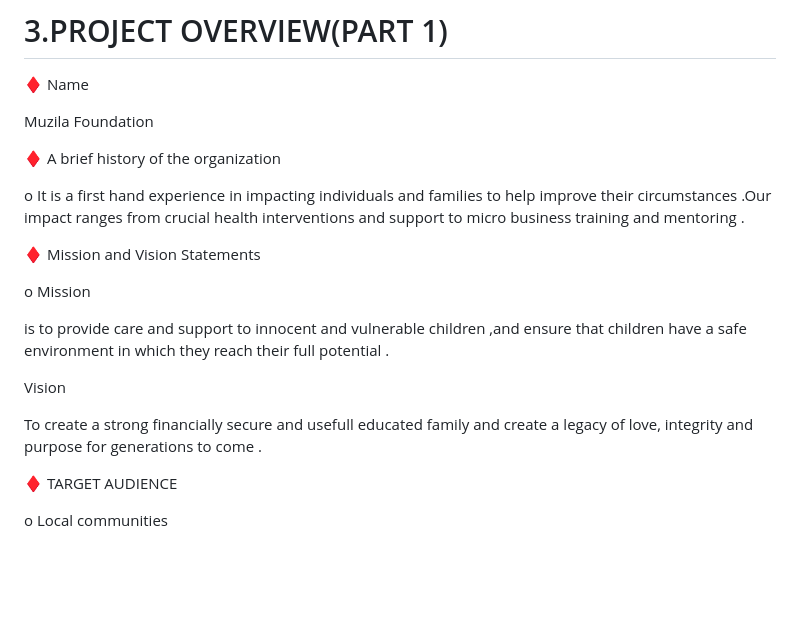
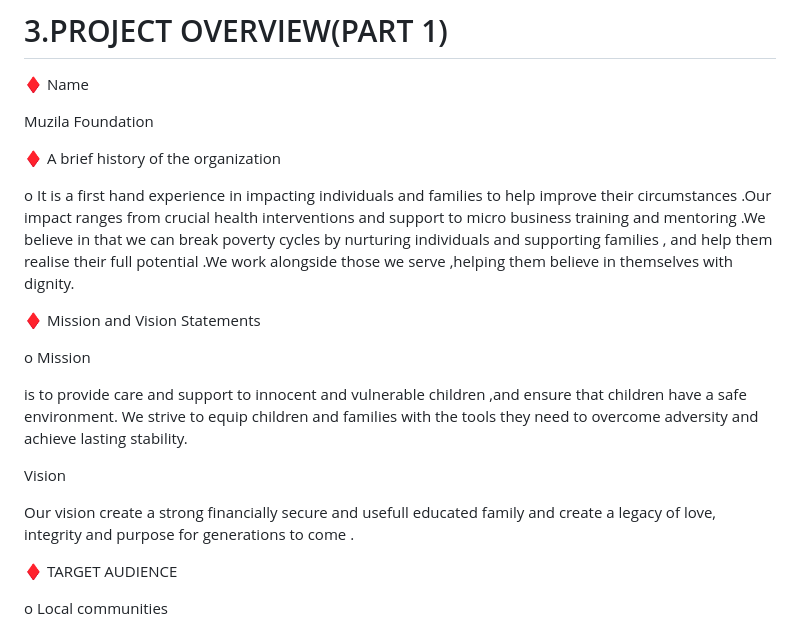
Before and after one commit to Mulanga731/WEDE5020-PART-3-muzila-foundation1, a Markdown page: README.md, the part around one of its changes. GitHub-like rendering; blank space fills up the shorter version.

Commit message:
Enhance README with detailed impact and mission statements
Expanded on the organization's impact and refined mission and vision statements for clarity and emphasis on support.

```diff
--- a/README.md
+++ b/README.md
@@ -15,21 +15,18 @@ Muzila Foundation
 
 ♦ A brief history of the organization
 
-o It is a first hand  experience in impacting individuals and families to help improve their circumstances .Our impact ranges from crucial health  interventions and support to micro business training and mentoring .
-
+o It is a first hand  experience in impacting individuals and families to help improve their circumstances .Our impact ranges from crucial health  interventions and support to micro business training and mentoring .We believe in that we can break poverty cycles by nurturing individuals and supporting families , and help them realise their full potential .We work alongside those we serve ,helping them believe in themselves with dignity.
 
 
 ♦ Mission and Vision Statements
 
 o Mission
 
-is to provide care and support to innocent and vulnerable children ,and ensure that children have a safe environment in which they reach their full potential .
-
-
+is to provide care and support to innocent and vulnerable children ,and ensure that children have a safe environment. We strive to equip children and families with the tools  they need to overcome adversity and achieve lasting stability.
 
 Vision
 
-To create a strong financially secure and usefull educated family and create a legacy of love, integrity and purpose for generations to come .
+Our vision  create a strong financially secure and usefull educated family and create a legacy of love, integrity and purpose for generations to come .
 
 
 
```
Also changed, not shown: other parts of README.md (+4 -3 lines).
